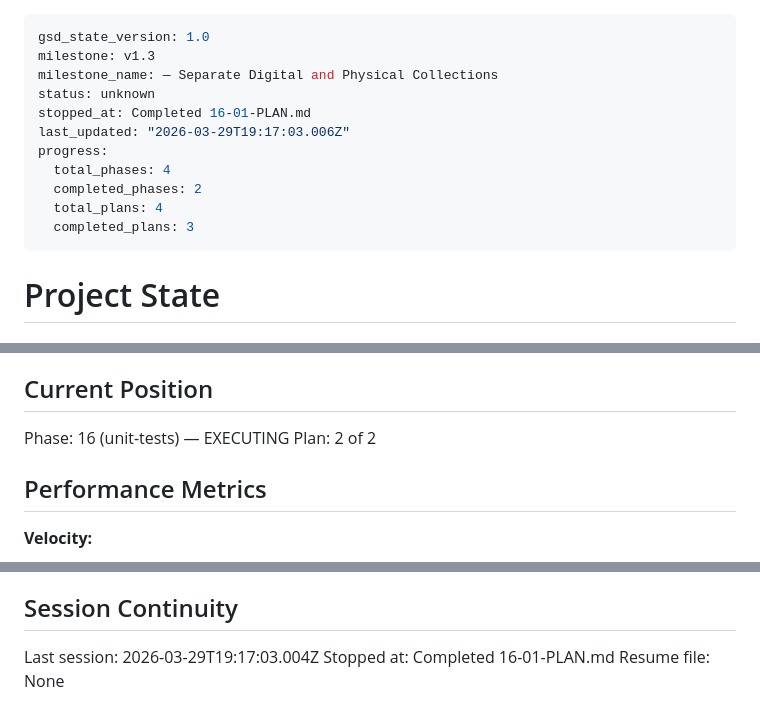
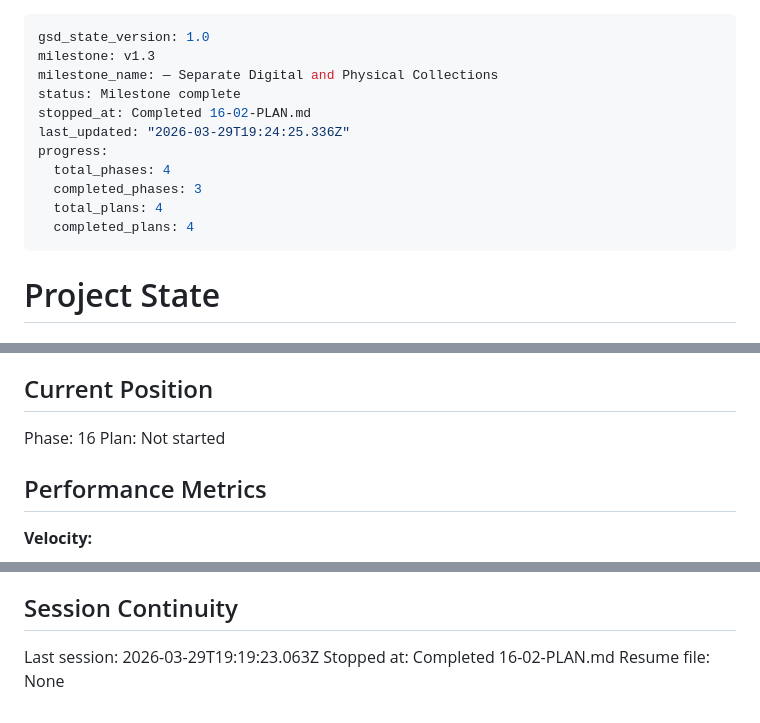
Before and after one commit to TheMcMurder/library-choices, a Markdown page: .planning/STATE.md, 3 parts joined by grey strips. Drawn GitHub-style.

Commit message:
docs(phase-16): complete phase execution

```diff
--- a/.planning/STATE.md
+++ b/.planning/STATE.md
@@ -2,14 +2,14 @@
 gsd_state_version: 1.0
 milestone: v1.3
 milestone_name: — Separate Digital and Physical Collections
-status: unknown
-stopped_at: Completed 16-01-PLAN.md
-last_updated: "2026-03-29T19:17:03.006Z"
+status: Milestone complete
+stopped_at: Completed 16-02-PLAN.md
+last_updated: "2026-03-29T19:24:25.336Z"
 progress:
   total_phases: 4
-  completed_phases: 2
+  completed_phases: 3
   total_plans: 4
-  completed_plans: 3
+  completed_plans: 4
 ---
 
 # Project State
@@ -23,8 +23,8 @@ See: .planning/PROJECT.md (updated 2026-03-21)
 
 ## Current Position
 
-Phase: 16 (unit-tests) — EXECUTING
-Plan: 2 of 2
+Phase: 16
+Plan: Not started
 
 ## Performance Metrics
 
@@ -88,6 +90,6 @@ None.
 
 ## Session Continuity
 
-Last session: 2026-03-29T19:17:03.004Z
-Stopped at: Completed 16-01-PLAN.md
+Last session: 2026-03-29T19:19:23.063Z
+Stopped at: Completed 16-02-PLAN.md
 Resume file: None
```
Also changed, not shown: other parts of .planning/STATE.md (+2 -0 lines), .planning/ROADMAP.md (+1 -1 lines), 1 other file.
